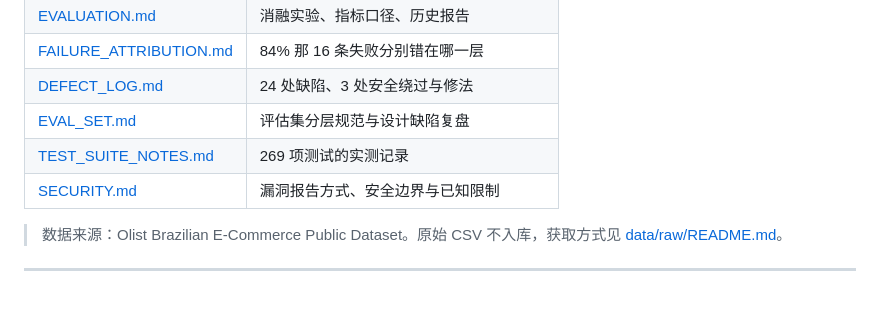
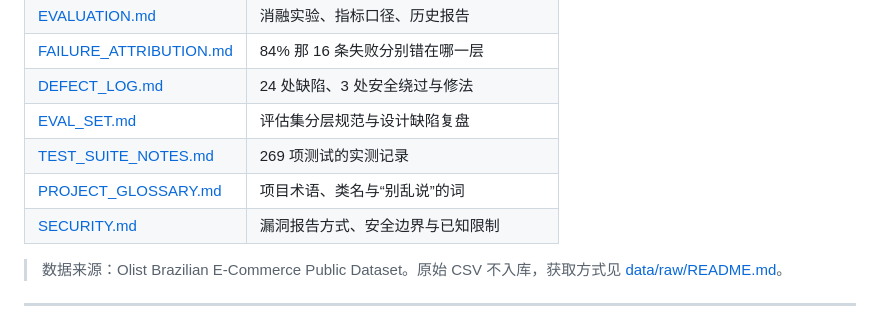
Before and after one commit to xunqian99/Text2SQL-agent, a Markdown page: README.md, the part around the change. Drawn GitHub-style.

```diff
--- a/README.md
+++ b/README.md
@@ -296,6 +296,7 @@ mvn spring-boot:run "-Dspring-boot.run.arguments=--spring.profiles.active=local
 | [DEFECT_LOG.md](docs/DEFECT_LOG.md) | 24 处缺陷、3 处安全绕过与修法 |
 | [EVAL_SET.md](docs/EVAL_SET.md) | 评估集分层规范与设计缺陷复盘 |
 | [TEST_SUITE_NOTES.md](docs/TEST_SUITE_NOTES.md) | 269 项测试的实测记录 |
+| [PROJECT_GLOSSARY.md](docs/PROJECT_GLOSSARY.md) | 项目术语、类名与“别乱说”的词 |
 | [SECURITY.md](SECURITY.md) | 漏洞报告方式、安全边界与已知限制 |
 
 > 数据来源：Olist Brazilian E-Commerce Public Dataset。原始 CSV 不入库，获取方式见 [data/raw/README.md](data/raw/README.md)。
```
Also changed, not shown: docs/PROJECT_GLOSSARY.md (added, +202 -0 lines).
